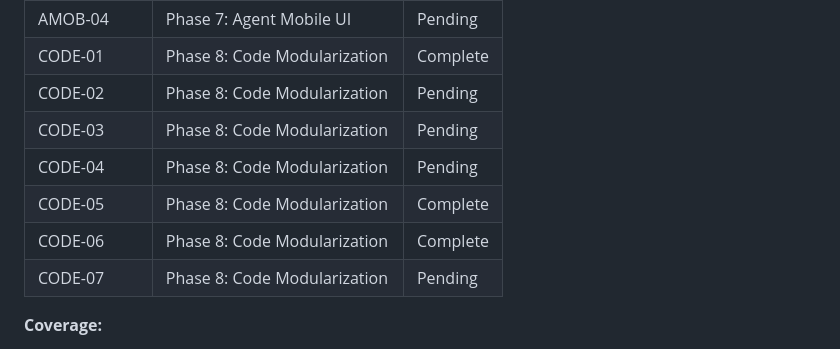
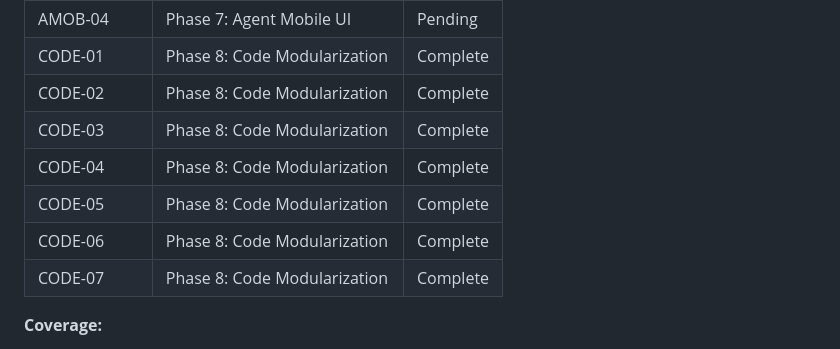
Before and after one commit to chawlabraham-png/bhandai-betting, a Markdown page: .planning/REQUIREMENTS.md, the part around one of its changes. GitHub-like rendering.

```diff
--- a/.planning/REQUIREMENTS.md
+++ b/.planning/REQUIREMENTS.md
@@ -144,12 +144,12 @@ Which phases cover which requirements. Updated during roadmap creation.
 | AMOB-03 | Phase 7: Agent Mobile UI | Pending |
 | AMOB-04 | Phase 7: Agent Mobile UI | Pending |
 | CODE-01 | Phase 8: Code Modularization | Complete |
-| CODE-02 | Phase 8: Code Modularization | Pending |
-| CODE-03 | Phase 8: Code Modularization | Pending |
-| CODE-04 | Phase 8: Code Modularization | Pending |
+| CODE-02 | Phase 8: Code Modularization | Complete |
+| CODE-03 | Phase 8: Code Modularization | Complete |
+| CODE-04 | Phase 8: Code Modularization | Complete |
 | CODE-05 | Phase 8: Code Modularization | Complete |
 | CODE-06 | Phase 8: Code Modularization | Complete |
-| CODE-07 | Phase 8: Code Modularization | Pending |
+| CODE-07 | Phase 8: Code Modularization | Complete |
 
 **Coverage:**
 - v1 requirements: 40 total
```
Also changed, not shown: other parts of .planning/REQUIREMENTS.md (+4 -4 lines), .planning/STATE.md (+9 -7 lines).
